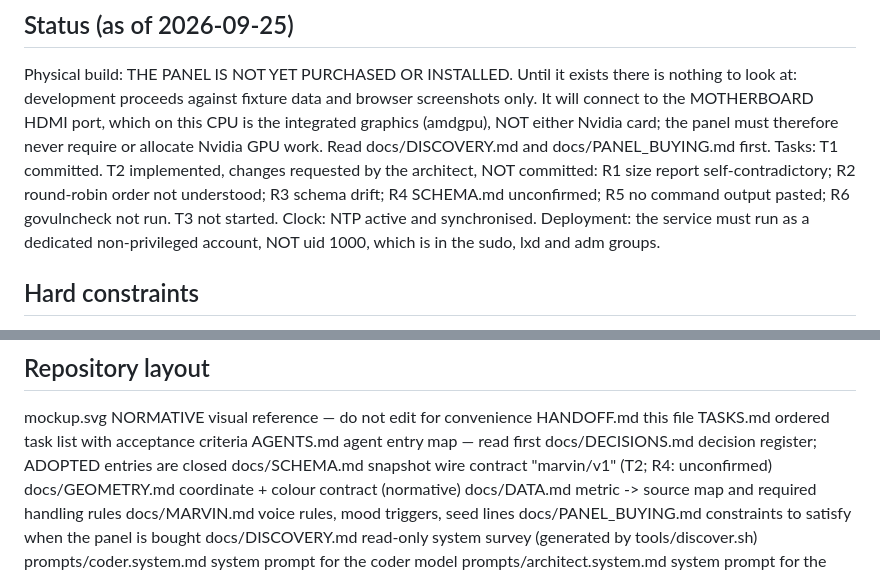
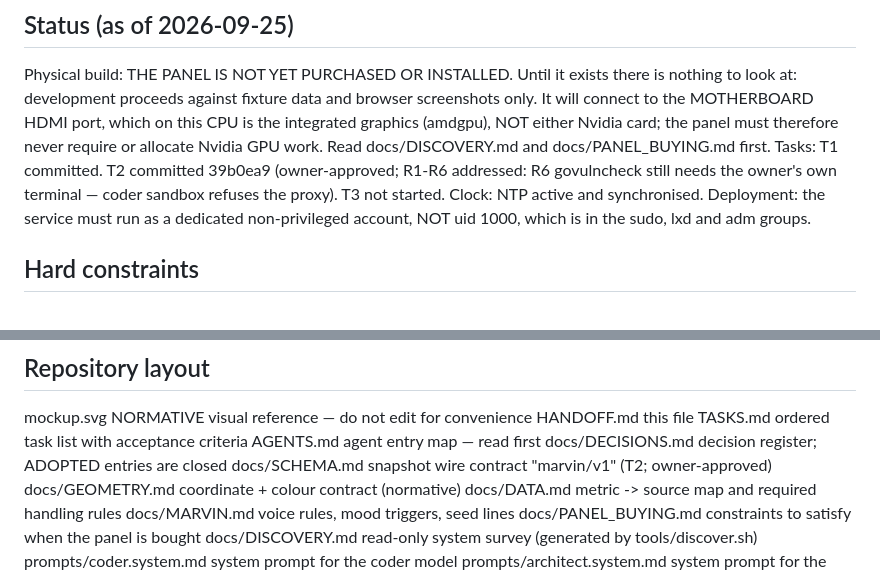
Before and after one commit to EGP67/marvin-panel, a Markdown page: HANDOFF.md, 2 parts joined by grey strips. Rendered like a GitHub page.

Commit message:
record T2 as committed 39b0ea9; SCHEMA.md owner-approved (R4 closed)

```diff
--- a/HANDOFF.md
+++ b/HANDOFF.md
@@ -12,9 +12,8 @@ nothing to look at: development proceeds against fixture data and browser screen
 It will connect to the MOTHERBOARD HDMI port, which on this CPU is the integrated graphics
 (amdgpu), NOT either Nvidia card; the panel must therefore never require or allocate
 Nvidia GPU work. Read docs/DISCOVERY.md and docs/PANEL_BUYING.md first.
-Tasks: T1 committed. T2 implemented, changes requested by the architect, NOT committed:
-R1 size report self-contradictory; R2 round-robin order not understood; R3 schema drift;
-R4 SCHEMA.md unconfirmed; R5 no command output pasted; R6 govulncheck not run.
+Tasks: T1 committed. T2 committed 39b0ea9 (owner-approved; R1-R6 addressed: R6 govulncheck
+still needs the owner's own terminal — coder sandbox refuses the proxy).
 T3 not started.
 Clock: NTP active and synchronised.
 Deployment: the service must run as a dedicated non-privileged account, NOT uid 1000,
@@ -55,7 +54,7 @@ HANDOFF.md                 this file
 TASKS.md                   ordered task list with acceptance criteria
 AGENTS.md                  agent entry map — read first
 docs/DECISIONS.md          decision register; ADOPTED entries are closed
-docs/SCHEMA.md             snapshot wire contract "marvin/v1" (T2; R4: unconfirmed)
+docs/SCHEMA.md             snapshot wire contract "marvin/v1" (T2; owner-approved)
 docs/GEOMETRY.md           coordinate + colour contract (normative)
 docs/DATA.md               metric -> source map and required handling rules
 docs/MARVIN.md             voice rules, mood triggers, seed lines
```
Also changed, not shown: AGENTS.md (+1 -1 lines), TASKS.md (+1 -2 lines).
